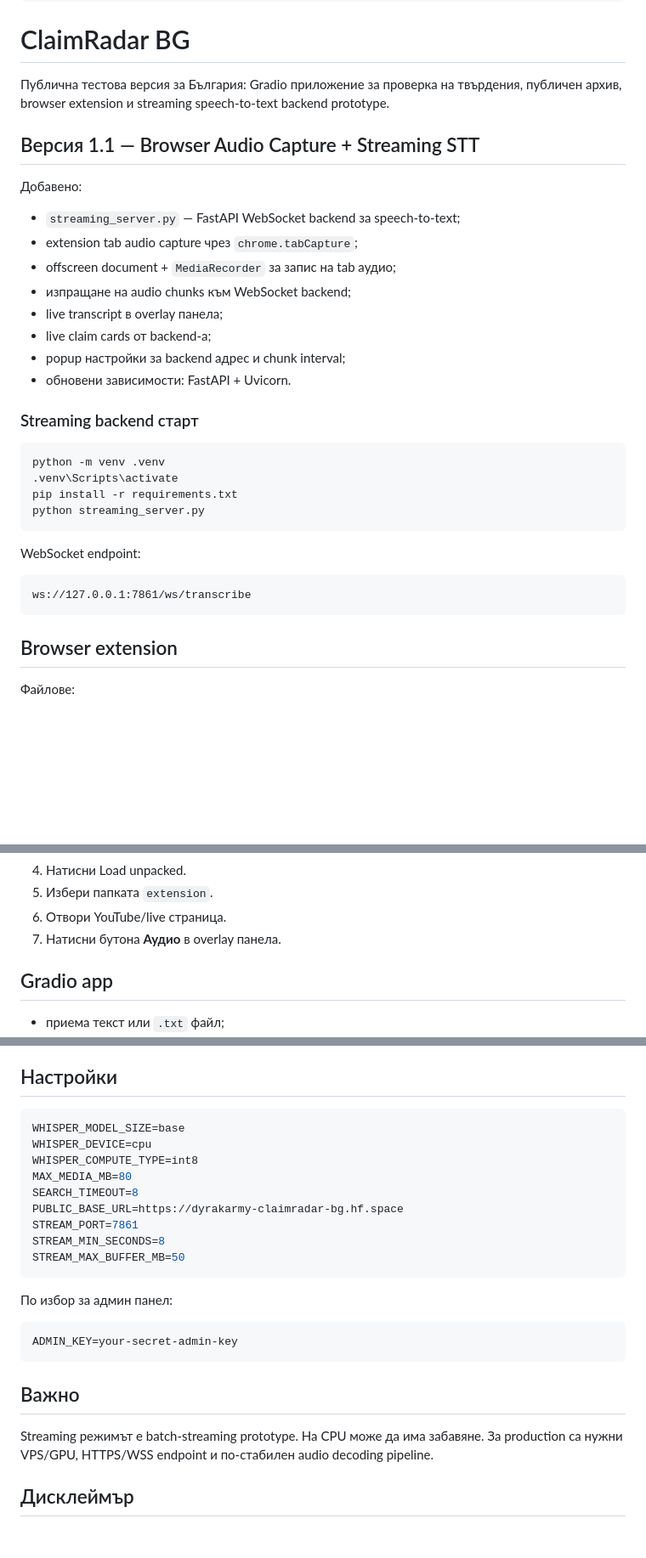
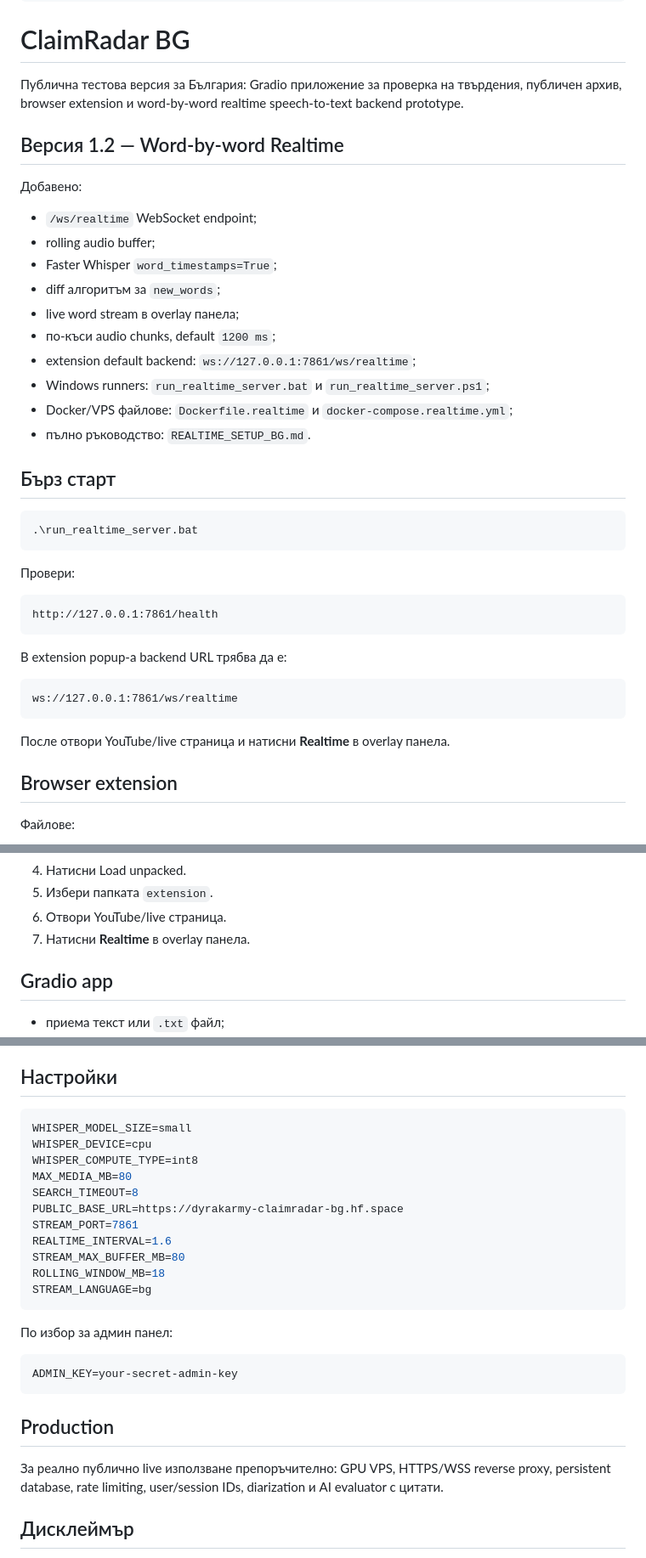
Before and after one commit to biramentv-ux/claimradar-bg, a Markdown page: README.md, 3 parts joined by grey strips. Shown at 85% size. GitHub-like rendering; blank space fills up the shorter version.

Commit message:
Document word-by-word realtime completion

````diff
--- a/README.md
+++ b/README.md
@@ -12,35 +12,42 @@ license: mit
 
 # ClaimRadar BG
 
-Публична тестова версия за България: Gradio приложение за проверка на твърдения, публичен архив, browser extension и streaming speech-to-text backend prototype.
+Публична тестова версия за България: Gradio приложение за проверка на твърдения, публичен архив, browser extension и word-by-word realtime speech-to-text backend prototype.
 
-## Версия 1.1 — Browser Audio Capture + Streaming STT
+## Версия 1.2 — Word-by-word Realtime
 
 Добавено:
 
-- `streaming_server.py` — FastAPI WebSocket backend за speech-to-text;
-- extension tab audio capture чрез `chrome.tabCapture`;
-- offscreen document + `MediaRecorder` за запис на tab аудио;
-- изпращане на audio chunks към WebSocket backend;
-- live transcript в overlay панела;
-- live claim cards от backend-а;
-- popup настройки за backend адрес и chunk interval;
-- обновени зависимости: FastAPI + Uvicorn.
+- `/ws/realtime` WebSocket endpoint;
+- rolling audio buffer;
+- Faster Whisper `word_timestamps=True`;
+- diff алгоритъм за `new_words`;
+- live word stream в overlay панела;
+- по-къси audio chunks, default `1200 ms`;
+- extension default backend: `ws://127.0.0.1:7861/ws/realtime`;
+- Windows runners: `run_realtime_server.bat` и `run_realtime_server.ps1`;
+- Docker/VPS файлове: `Dockerfile.realtime` и `docker-compose.realtime.yml`;
+- пълно ръководство: `REALTIME_SETUP_BG.md`.
 
-### Streaming backend старт
+## Бърз старт
 
-```bash
-python -m venv .venv
-.venv\Scripts\activate
-pip install -r requirements.txt
-python streaming_server.py
+```powershell
+.\run_realtime_server.bat
 ```
 
-WebSocket endpoint:
+Провери:
 
 ```text
-ws://127.0.0.1:7861/ws/transcribe
+http://127.0.0.1:7861/health
 ```
+
+В extension popup-а backend URL трябва да е:
+
+```text
+ws://127.0.0.1:7861/ws/realtime
+```
+
+После отвори YouTube/live страница и натисни **Realtime** в overlay панела.
 
 ## Browser extension
 
@@ -66,7 +73,7 @@ extension/README.md
 4. Натисни Load unpacked.
 5. Избери папката `extension`.
 6. Отвори YouTube/live страница.
-7. Натисни бутона **Аудио** в overlay панела.
+7. Натисни **Realtime** в overlay панела.
 
 ## Gradio app
 
@@ -84,15 +91,17 @@ extension/README.md
 ## Настройки
 
 ```bash
-WHISPER_MODEL_SIZE=base
+WHISPER_MODEL_SIZE=small
 WHISPER_DEVICE=cpu
 WHISPER_COMPUTE_TYPE=int8
 MAX_MEDIA_MB=80
 SEARCH_TIMEOUT=8
 PUBLIC_BASE_URL=https://dyrakarmy-claimradar-bg.hf.space
 STREAM_PORT=7861
-STREAM_MIN_SECONDS=8
-STREAM_MAX_BUFFER_MB=50
+REALTIME_INTERVAL=1.6
+STREAM_MAX_BUFFER_MB=80
+ROLLING_WINDOW_MB=18
+STREAM_LANGUAGE=bg
 ```
 
 По избор за админ панел:
@@ -101,9 +110,9 @@ STREAM_MAX_BUFFER_MB=50
 ADMIN_KEY=your-secret-admin-key
 ```
 
-## Важно
+## Production
 
-Streaming режимът е batch-streaming prototype. На CPU може да има забавяне. За production са нужни VPS/GPU, HTTPS/WSS endpoint и по-стабилен audio decoding pipeline.
+За реално публично live използване препоръчително: GPU VPS, HTTPS/WSS reverse proxy, persistent database, rate limiting, user/session IDs, diarization и AI evaluator с цитати.
 
 ## Дисклеймър
 
````
